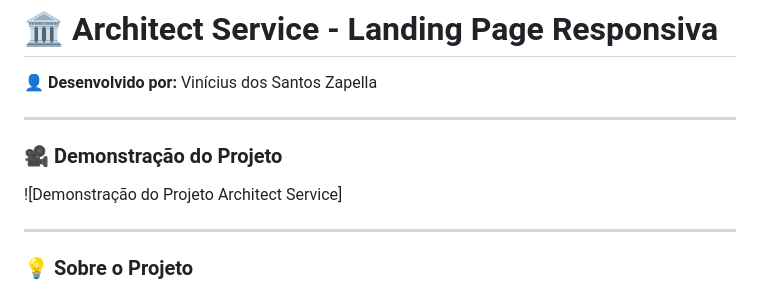
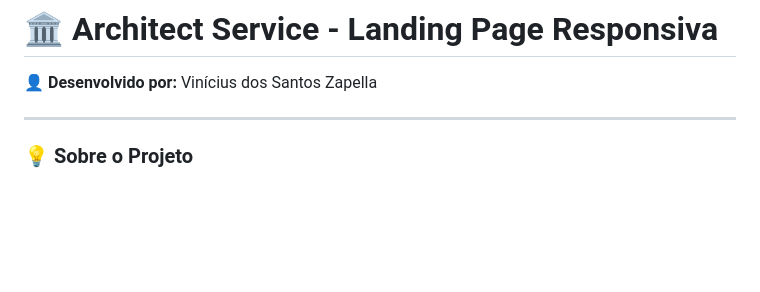
Before and after one commit to Vinizapella/Replicar-Design-Responsivo, a Markdown page: README.md, the part around the change. Rendered like a GitHub page; blank space fills up the shorter version.

```diff
--- a/README.md
+++ b/README.md
@@ -1,13 +1,6 @@
 # 🏛️ Architect Service - Landing Page Responsiva
 
 👤 **Desenvolvido por:** Vinícius dos Santos Zapella
-
----
-
-### 🎥 Demonstração do Projeto
-
-![Demonstração do Projeto Architect Service]
-
 
 ---
 
```
